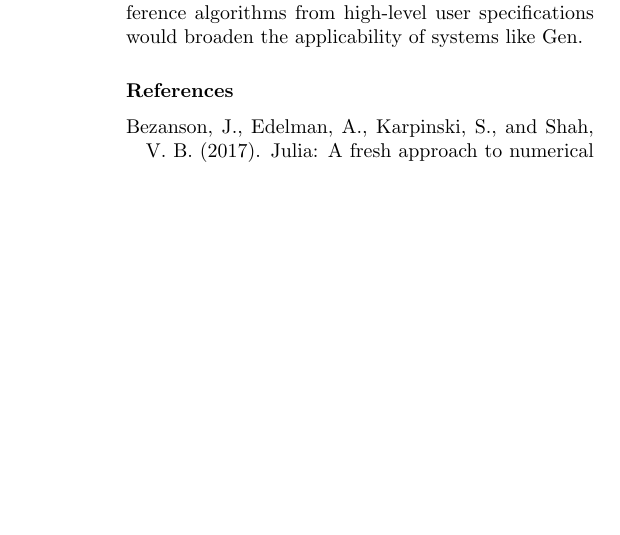
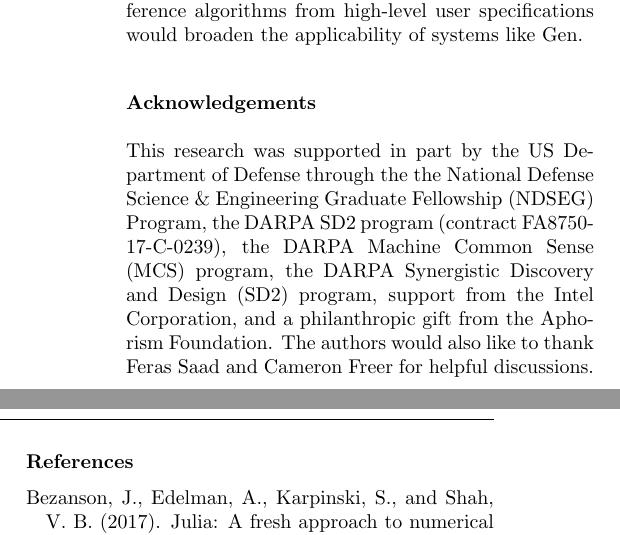
Before and after one commit to probcomp/automated-involutive-mcmc-tex, a LaTeX paper (paper.tex): part of one column of page 17 of 23 before the commit and two parts of the columns of page 17 of 23 after it, the two joined at a grey line, cut so that both start at the same text, the shorter picture padded with empty space. Compiled offline with pdfLaTeX.

Commit message:
add acks

```diff
--- a/paper.tex
+++ b/paper.tex
@@ -1196,7 +1196,9 @@ While our approach is already valuable for use cases where the best performance
 more research into compilers and automatic code generation of custom inference algorithms from high-level user specifications
 would broaden the applicability of systems like Gen.
 
-%\subsubsection*{Acknowledgements}
+\subsubsection*{Acknowledgements}
+This research was supported in part by the US Department of Defense through the the National Defense Science \& Engineering Graduate Fellowship (NDSEG) Program, the DARPA SD2 program (contract FA8750-17-C-0239), the DARPA Machine Common Sense (MCS) program, the DARPA Synergistic Discovery and Design (SD2) program, support from the Intel Corporation, and a philanthropic gift from the Aphorism Foundation.
+The authors would also like to thank Feras Saad and Cameron Freer for helpful discussions.
 
 \bibliography{references}
 
```
